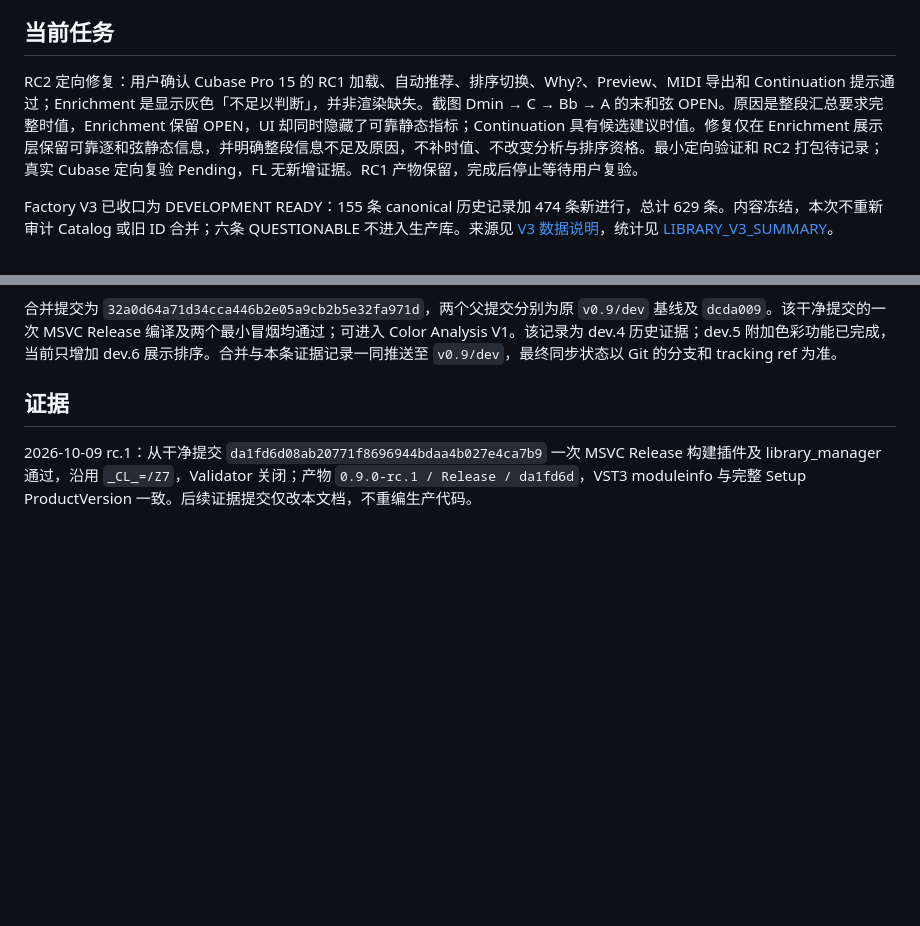
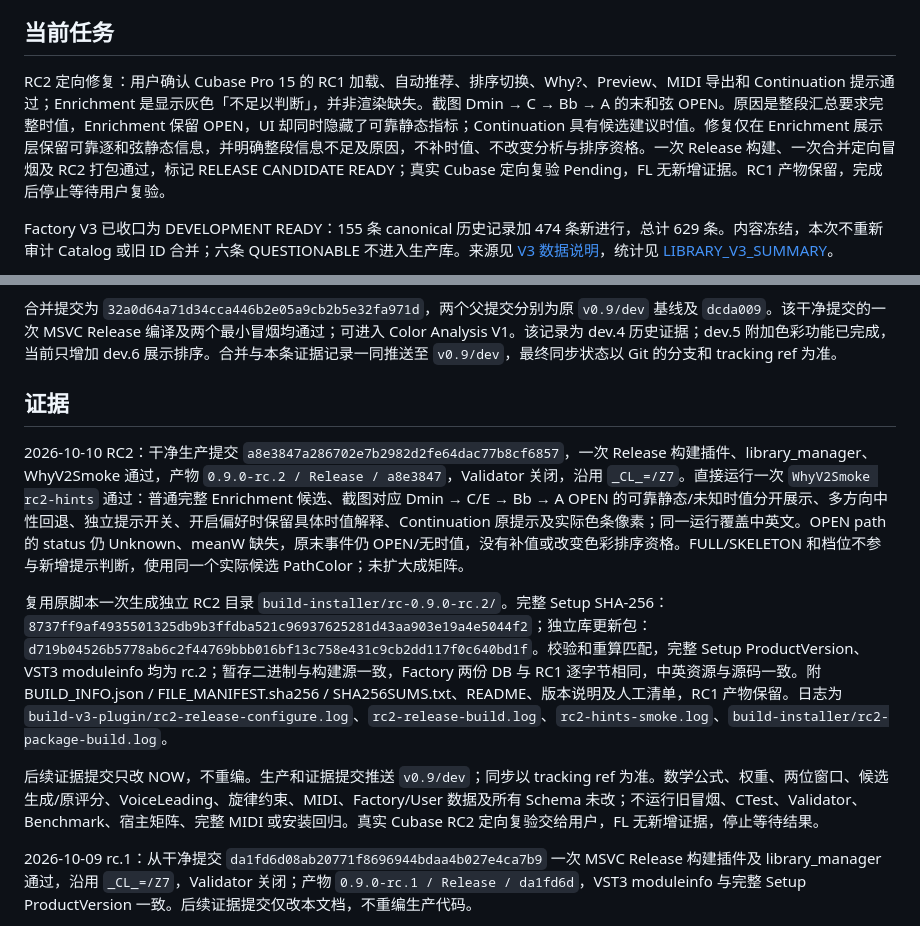
Before and after one commit to OldLai-ctrl/HarmonyContinuation, a Markdown page: NOW.md, 2 parts joined by grey strips. GitHub-like rendering; blank space fills up the shorter version.

Commit message:
docs(release): record RC2 targeted hint fix evidence

```diff
--- a/NOW.md
+++ b/NOW.md
@@ -8,7 +8,7 @@
 
 ## 当前任务
 
-RC2 定向修复：用户确认 Cubase Pro 15 的 RC1 加载、自动推荐、排序切换、Why?、Preview、MIDI 导出和 Continuation 提示通过；Enrichment 是显示灰色「不足以判断」，并非渲染缺失。截图 Dmin → C → Bb → A 的末和弦 OPEN。原因是整段汇总要求完整时值，Enrichment 保留 OPEN，UI 却同时隐藏了可靠静态指标；Continuation 具有候选建议时值。修复仅在 Enrichment 展示层保留可靠逐和弦静态信息，并明确整段信息不足及原因，不补时值、不改变分析与排序资格。最小定向验证和 RC2 打包待记录；真实 Cubase 定向复验 Pending，FL 无新增证据。RC1 产物保留，完成后停止等待用户复验。
+RC2 定向修复：用户确认 Cubase Pro 15 的 RC1 加载、自动推荐、排序切换、Why?、Preview、MIDI 导出和 Continuation 提示通过；Enrichment 是显示灰色「不足以判断」，并非渲染缺失。截图 Dmin → C → Bb → A 的末和弦 OPEN。原因是整段汇总要求完整时值，Enrichment 保留 OPEN，UI 却同时隐藏了可靠静态指标；Continuation 具有候选建议时值。修复仅在 Enrichment 展示层保留可靠逐和弦静态信息，并明确整段信息不足及原因，不补时值、不改变分析与排序资格。一次 Release 构建、一次合并定向冒烟及 RC2 打包通过，标记 RELEASE CANDIDATE READY；真实 Cubase 定向复验 Pending，FL 无新增证据。RC1 产物保留，完成后停止等待用户复验。
 
 Factory V3 已收口为 DEVELOPMENT READY：155 条 canonical 历史记录加 474 条新进行，总计 629 条。内容冻结，本次不重新审计 Catalog 或旧 ID 合并；六条 QUESTIONABLE 不进入生产库。来源见 [V3 数据说明](data/factory-v3/README.md)，统计见 [LIBRARY_V3_SUMMARY](LIBRARY_V3_SUMMARY.md)。
 
@@ -21,6 +21,12 @@ Factory V3 已收口为 DEVELOPMENT READY：155 条 canonical 历史记录加 47
 合并提交为 `32a0d64a71d34cca446b2e05a9cb2b5e32fa971d`，两个父提交分别为原 `v0.9/dev` 基线及 `dcda009`。该干净提交的一次 MSVC Release 编译及两个最小冒烟均通过；可进入 Color Analysis V1。该记录为 dev.4 历史证据；dev.5 附加色彩功能已完成，当前只增加 dev.6 展示排序。合并与本条证据记录一同推送至 `v0.9/dev`，最终同步状态以 Git 的分支和 tracking ref 为准。
 
 ## 证据
+
+2026-10-10 RC2：干净生产提交 `a8e3847a286702e7b2982d2fe64dac77b8cf6857`，一次 Release 构建插件、library_manager、WhyV2Smoke 通过，产物 `0.9.0-rc.2 / Release / a8e3847`，Validator 关闭，沿用 `_CL_=/Z7`。直接运行一次 `WhyV2Smoke rc2-hints` 通过：普通完整 Enrichment 候选、截图对应 Dmin → C/E → Bb → A OPEN 的可靠静态/未知时值分开展示、多方向中性回退、独立提示开关、开启偏好时保留具体时值解释、Continuation 原提示及实际色条像素；同一运行覆盖中英文。OPEN path 的 status 仍 Unknown、meanW 缺失，原末事件仍 OPEN/无时值，没有补值或改变色彩排序资格。FULL/SKELETON 和档位不参与新增提示判断，使用同一个实际候选 PathColor；未扩大成矩阵。
+
+复用原脚本一次生成独立 RC2 目录 `build-installer/rc-0.9.0-rc.2/`。完整 Setup SHA-256：`8737ff9af4935501325db9b3ffdba521c96937625281d43aa903e19a4e5044f2`；独立库更新包：`d719b04526b5778ab6c2f44769bbb016bf13c758e431c9cb2dd117f0c640bd1f`。校验和重算匹配，完整 Setup ProductVersion、VST3 moduleinfo 均为 rc.2；暂存二进制与构建源一致，Factory 两份 DB 与 RC1 逐字节相同，中英资源与源码一致。附 BUILD_INFO.json / FILE_MANIFEST.sha256 / SHA256SUMS.txt、README、版本说明及人工清单，RC1 产物保留。日志为 `build-v3-plugin/rc2-release-configure.log`、`rc2-release-build.log`、`rc2-hints-smoke.log`、`build-installer/rc2-package-build.log`。
+
+后续证据提交只改 NOW，不重编。生产和证据提交推送 `v0.9/dev`；同步以 tracking ref 为准。数学公式、权重、两位窗口、候选生成/原评分、VoiceLeading、旋律约束、MIDI、Factory/User 数据及所有 Schema 未改；不运行旧冒烟、CTest、Validator、Benchmark、宿主矩阵、完整 MIDI 或安装回归。真实 Cubase RC2 定向复验交给用户，FL 无新增证据，停止等待结果。
 
 2026-10-09 rc.1：从干净提交 `da1fd6d08ab20771f8696944bdaa4b027e4ca7b9` 一次 MSVC Release 构建插件及 library_manager 通过，沿用 `_CL_=/Z7`，Validator 关闭；产物 `0.9.0-rc.1 / Release / da1fd6d`，VST3 moduleinfo 与完整 Setup ProductVersion 一致。后续证据提交仅改本文档，不重编生产代码。
 
```
